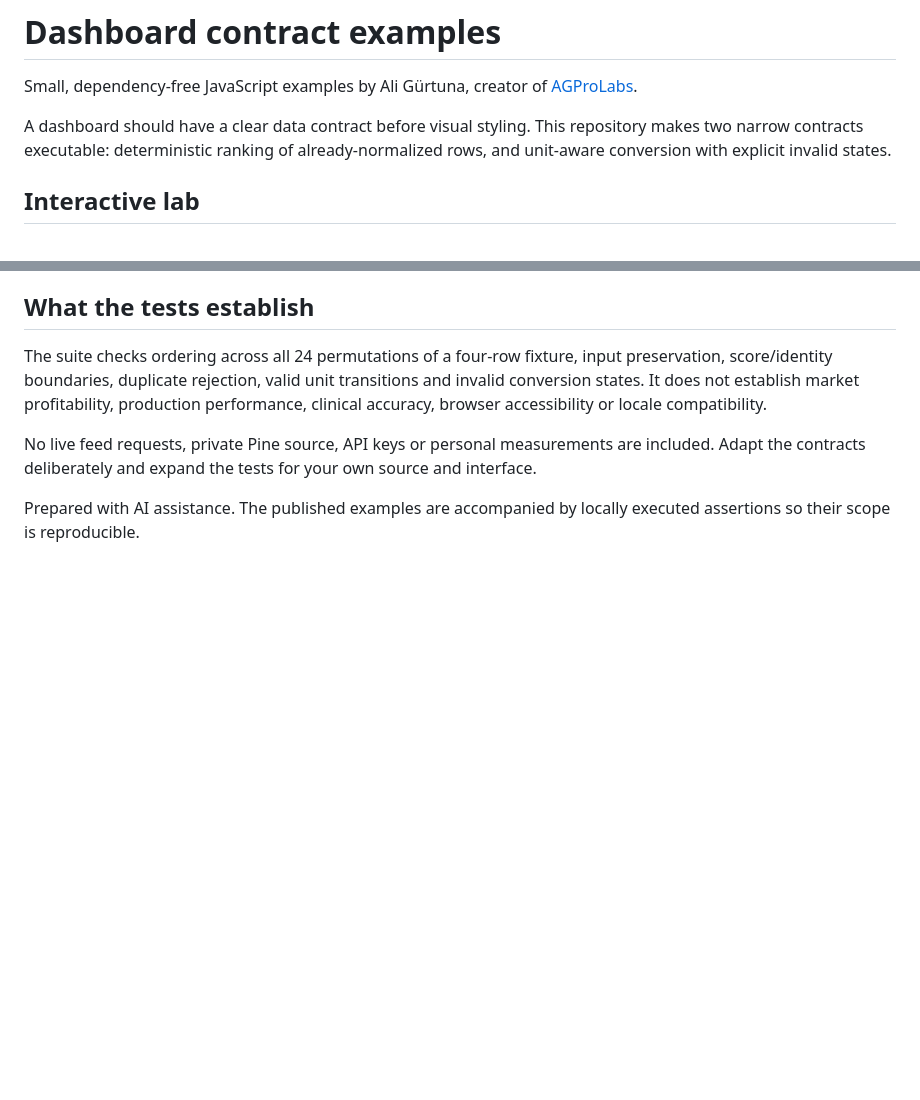
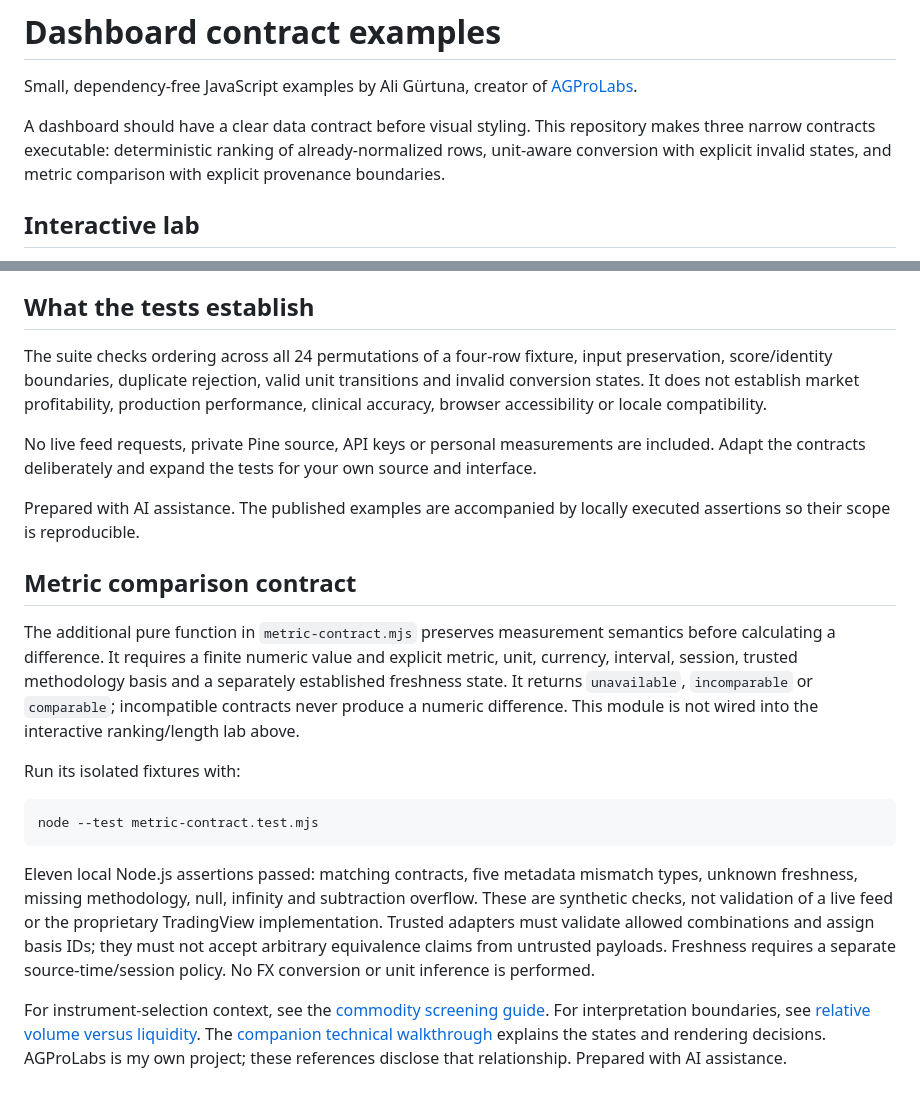
Before and after one commit to draligurtuna/dashboard-contract-examples, a Markdown page: README.md, 2 parts joined by grey strips. Rendered like a GitHub page; blank space fills up the shorter version.

Commit message:
Document metric comparison states and test scope

````diff
--- a/README.md
+++ b/README.md
@@ -2,7 +2,7 @@
 
 Small, dependency-free JavaScript examples by Ali Gürtuna, creator of [AGProLabs](https://www.agprolabs.com/).
 
-A dashboard should have a clear data contract before visual styling. This repository makes two narrow contracts executable: deterministic ranking of already-normalized rows, and unit-aware conversion with explicit invalid states.
+A dashboard should have a clear data contract before visual styling. This repository makes three narrow contracts executable: deterministic ranking of already-normalized rows, unit-aware conversion with explicit invalid states, and metric comparison with explicit provenance boundaries.
 
 ## Interactive lab
 
@@ -63,3 +63,17 @@ The suite checks ordering across all 24 permutations of a four-row fixture, inpu
 No live feed requests, private Pine source, API keys or personal measurements are included. Adapt the contracts deliberately and expand the tests for your own source and interface.
 
 Prepared with AI assistance. The published examples are accompanied by locally executed assertions so their scope is reproducible.
+
+## Metric comparison contract
+
+The additional pure function in `metric-contract.mjs` preserves measurement semantics before calculating a difference. It requires a finite numeric value and explicit metric, unit, currency, interval, session, trusted methodology basis and a separately established freshness state. It returns `unavailable`, `incomparable` or `comparable`; incompatible contracts never produce a numeric difference. This module is not wired into the interactive ranking/length lab above.
+
+Run its isolated fixtures with:
+
+```sh
+node --test metric-contract.test.mjs
+```
+
+Eleven local Node.js assertions passed: matching contracts, five metadata mismatch types, unknown freshness, missing methodology, null, infinity and subtraction overflow. These are synthetic checks, not validation of a live feed or the proprietary TradingView implementation. Trusted adapters must validate allowed combinations and assign basis IDs; they must not accept arbitrary equivalence claims from untrusted payloads. Freshness requires a separate source-time/session policy. No FX conversion or unit inference is performed.
+
+For instrument-selection context, see the [commodity screening guide](https://www.agprolabs.com/insights/screen-commodities-tradingview/). For interpretation boundaries, see [relative volume versus liquidity](https://www.agprolabs.com/insights/relative-volume-vs-liquidity/). The [companion technical walkthrough](https://dev.to/agprolabs/a-dashboard-metric-needs-units-provenance-and-a-failure-state-2h12) explains the states and rendering decisions. AGProLabs is my own project; these references disclose that relationship. Prepared with AI assistance.
````
